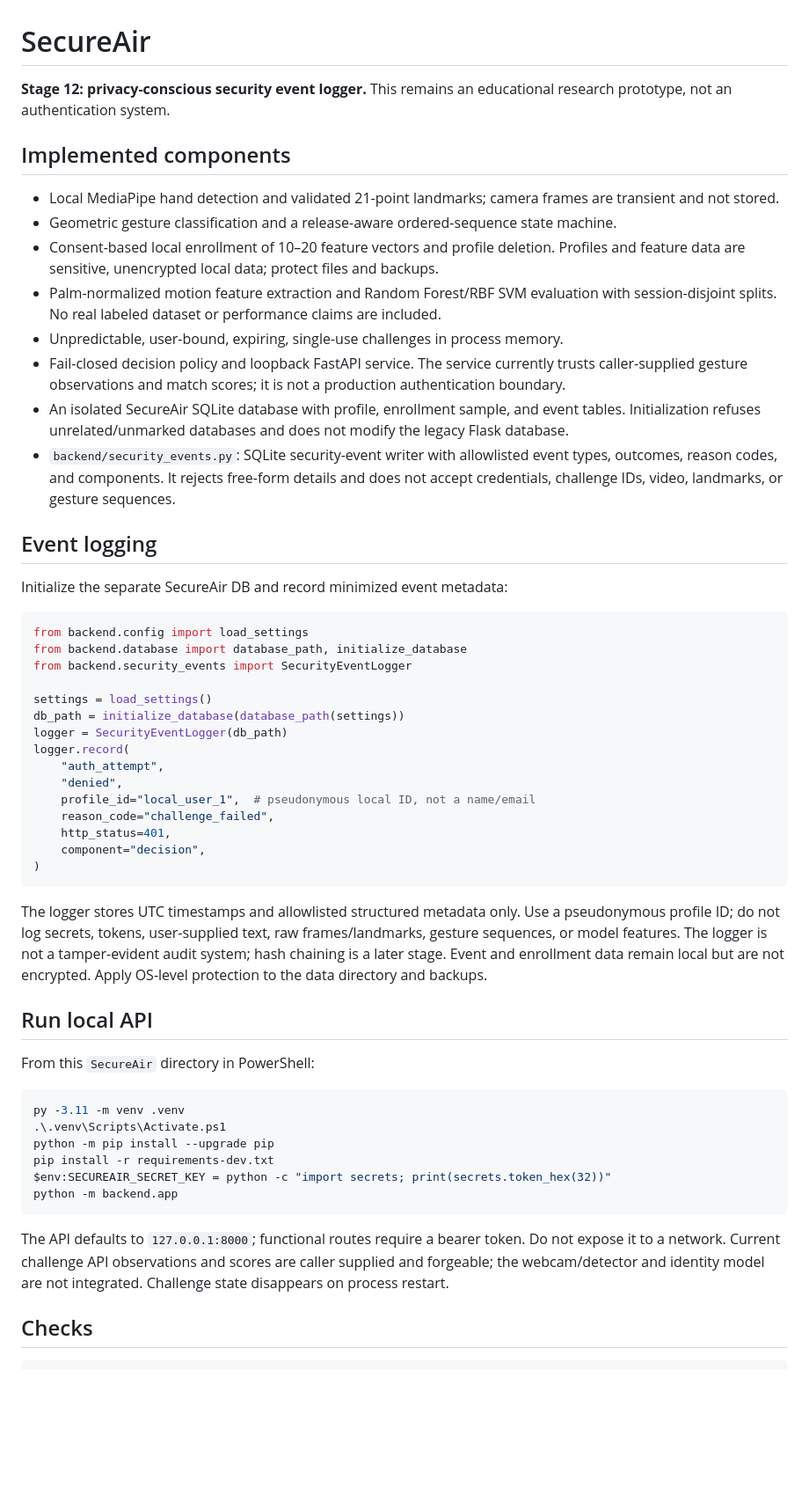
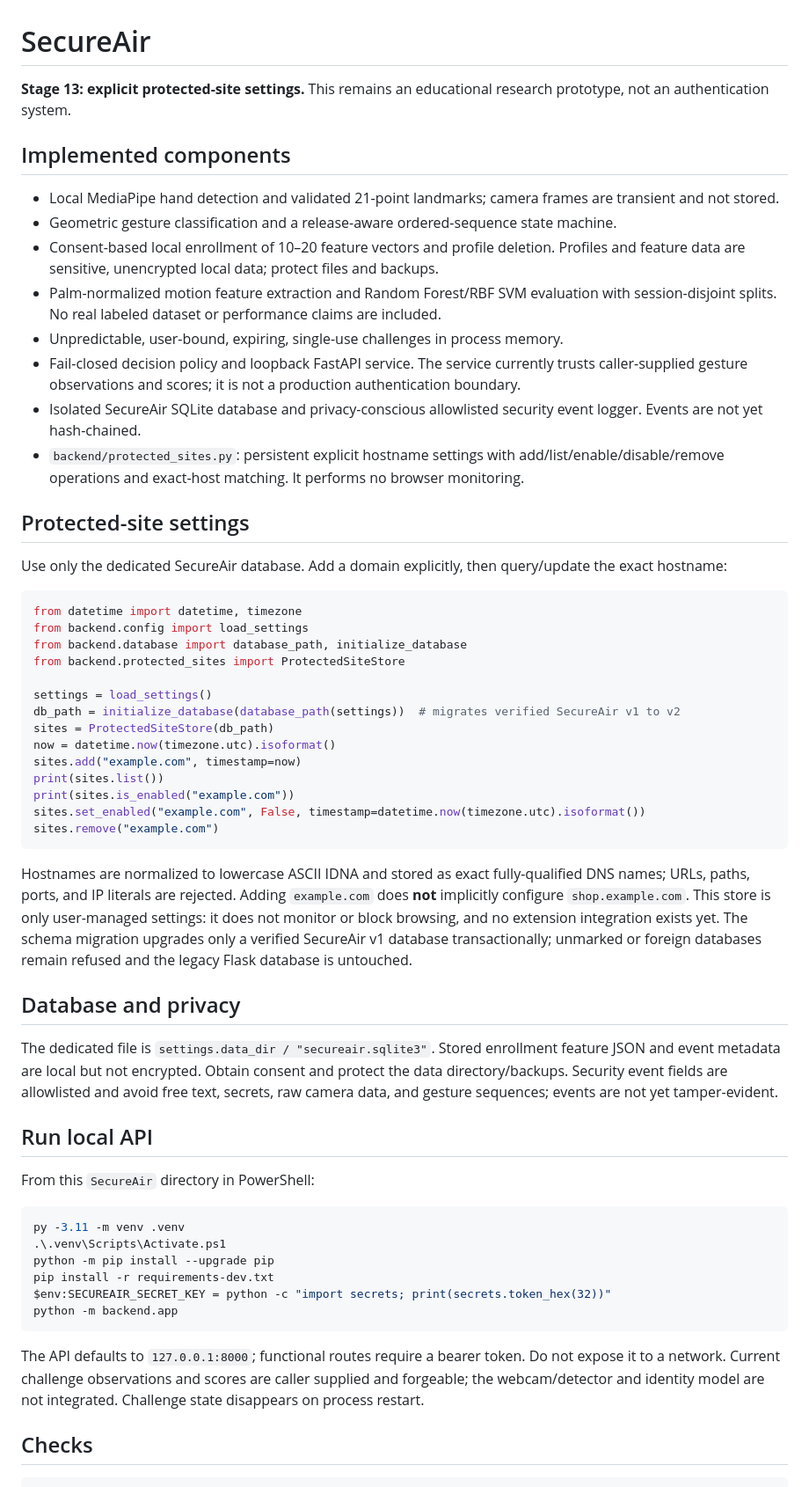
Before and after one commit to rejilprabhash004-hub/Air-canvas-Gesture-authentication, a Markdown page: SecureAir/README.md, the part around the change. Shown at 88% size. Drawn GitHub-style; blank space fills up the shorter version.

Commit message:
feat(secureair): add explicit protected-site settings

````diff
--- a/SecureAir/README.md
+++ b/SecureAir/README.md
@@ -1,6 +1,6 @@
 # SecureAir
 
-**Stage 12: privacy-conscious security event logger.** This remains an educational research prototype, not an authentication system.
+**Stage 13: explicit protected-site settings.** This remains an educational research prototype, not an authentication system.
 
 ## Implemented components
 
@@ -9,33 +9,36 @@
 - Consent-based local enrollment of 10–20 feature vectors and profile deletion. Profiles and feature data are sensitive, unencrypted local data; protect files and backups.
 - Palm-normalized motion feature extraction and Random Forest/RBF SVM evaluation with session-disjoint splits. No real labeled dataset or performance claims are included.
 - Unpredictable, user-bound, expiring, single-use challenges in process memory.
-- Fail-closed decision policy and loopback FastAPI service. The service currently trusts caller-supplied gesture observations and match scores; it is not a production authentication boundary.
-- An isolated SecureAir SQLite database with profile, enrollment sample, and event tables. Initialization refuses unrelated/unmarked databases and does not modify the legacy Flask database.
-- `backend/security_events.py`: SQLite security-event writer with allowlisted event types, outcomes, reason codes, and components. It rejects free-form details and does not accept credentials, challenge IDs, video, landmarks, or gesture sequences.
+- Fail-closed decision policy and loopback FastAPI service. The service currently trusts caller-supplied gesture observations and scores; it is not a production authentication boundary.
+- Isolated SecureAir SQLite database and privacy-conscious allowlisted security event logger. Events are not yet hash-chained.
+- `backend/protected_sites.py`: persistent explicit hostname settings with add/list/enable/disable/remove operations and exact-host matching. It performs no browser monitoring.
 
-## Event logging
+## Protected-site settings
 
-Initialize the separate SecureAir DB and record minimized event metadata:
+Use only the dedicated SecureAir database. Add a domain explicitly, then query/update the exact hostname:
 
 ```python
+from datetime import datetime, timezone
 from backend.config import load_settings
 from backend.database import database_path, initialize_database
-from backend.security_events import SecurityEventLogger
+from backend.protected_sites import ProtectedSiteStore
 
 settings = load_settings()
-db_path = initialize_database(database_path(settings))
-logger = SecurityEventLogger(db_path)
-logger.record(
-    "auth_attempt",
-    "denied",
-    profile_id="local_user_1",  # pseudonymous local ID, not a name/email
-    reason_code="challenge_failed",
-    http_status=401,
-    component="decision",
-)
+db_path = initialize_database(database_path(settings))  # migrates verified SecureAir v1 to v2
+sites = ProtectedSiteStore(db_path)
+now = datetime.now(timezone.utc).isoformat()
+sites.add("example.com", timestamp=now)
+print(sites.list())
+print(sites.is_enabled("example.com"))
+sites.set_enabled("example.com", False, timestamp=datetime.now(timezone.utc).isoformat())
+sites.remove("example.com")
 ```
 
-The logger stores UTC timestamps and allowlisted structured metadata only. Use a pseudonymous profile ID; do not log secrets, tokens, user-supplied text, raw frames/landmarks, gesture sequences, or model features. The logger is not a tamper-evident audit system; hash chaining is a later stage. Event and enrollment data remain local but are not encrypted. Apply OS-level protection to the data directory and backups.
+Hostnames are normalized to lowercase ASCII IDNA and stored as exact fully-qualified DNS names; URLs, paths, ports, and IP literals are rejected. Adding `example.com` does **not** implicitly configure `shop.example.com`. This store is only user-managed settings: it does not monitor or block browsing, and no extension integration exists yet. The schema migration upgrades only a verified SecureAir v1 database transactionally; unmarked or foreign databases remain refused and the legacy Flask database is untouched.
+
+## Database and privacy
+
+The dedicated file is `settings.data_dir / "secureair.sqlite3"`. Stored enrollment feature JSON and event metadata are local but not encrypted. Obtain consent and protect the data directory/backups. Security event fields are allowlisted and avoid free text, secrets, raw camera data, and gesture sequences; events are not yet tamper-evident.
 
 ## Run local API
 
@@ -50,7 +53,7 @@ $env:SECUREAIR_SECRET_KEY = python -c "import secrets; print(secrets.token_hex(3
 python -m backend.app
 ```
 
-The API defaults to `127.0.0.1:8000`; functional routes require a bearer token. Do not expose it to a network. Current challenge API observations and scores are caller supplied and forgeable; the webcam/detector and identity model are not integrated. Challenge state disappears on process restart.
+The API defaults to `127.0.0.1:8000`; functional routes require a bearer token. Do not expose it to a network. Current challenge observations and scores are caller supplied and forgeable; the webcam/detector and identity model are not integrated. Challenge state disappears on process restart.
 
 ## Checks
 
````
